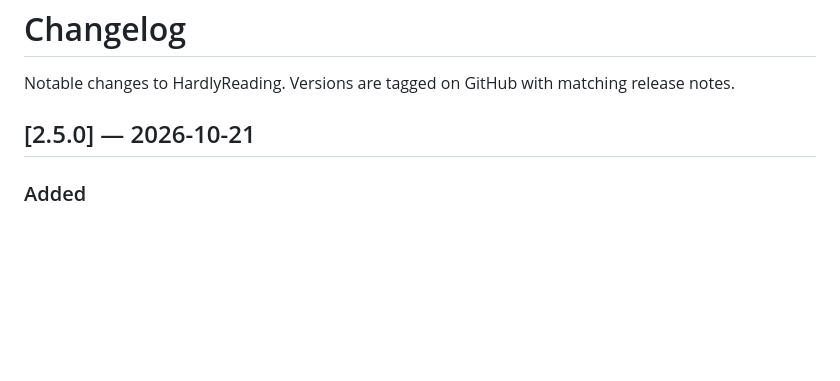
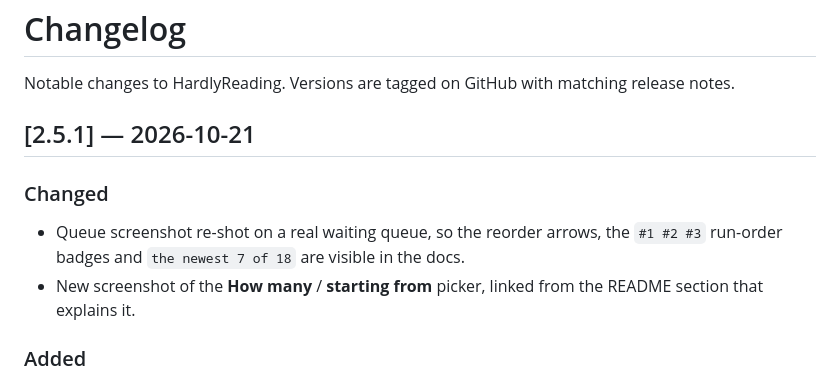
Before and after one commit to hardlysleeping/HardlyReading, a Markdown page: CHANGELOG.md, the part around the change. Rendered like a GitHub page; blank space fills up the shorter version.

```diff
--- a/CHANGELOG.md
+++ b/CHANGELOG.md
@@ -3,7 +3,16 @@
 Notable changes to HardlyReading. Versions are tagged on GitHub with matching
 release notes.
 
-## [2.5.0] — 2026-10-21
+## [2.5.1] — 2026-10-21
+
+### Changed
+
+- Queue screenshot re-shot on a real waiting queue, so the reorder arrows, the
+  `#1 #2 #3` run-order badges and `the newest 7 of 18` are visible in the docs.
+- New screenshot of the **How many** / **starting from** picker, linked from the
+  README section that explains it.
+
+
 
 ### Added
 
```
Also changed, not shown: README.md (+7 -3 lines), docs/add.png (added), docs/queue.png, 2 other files.
